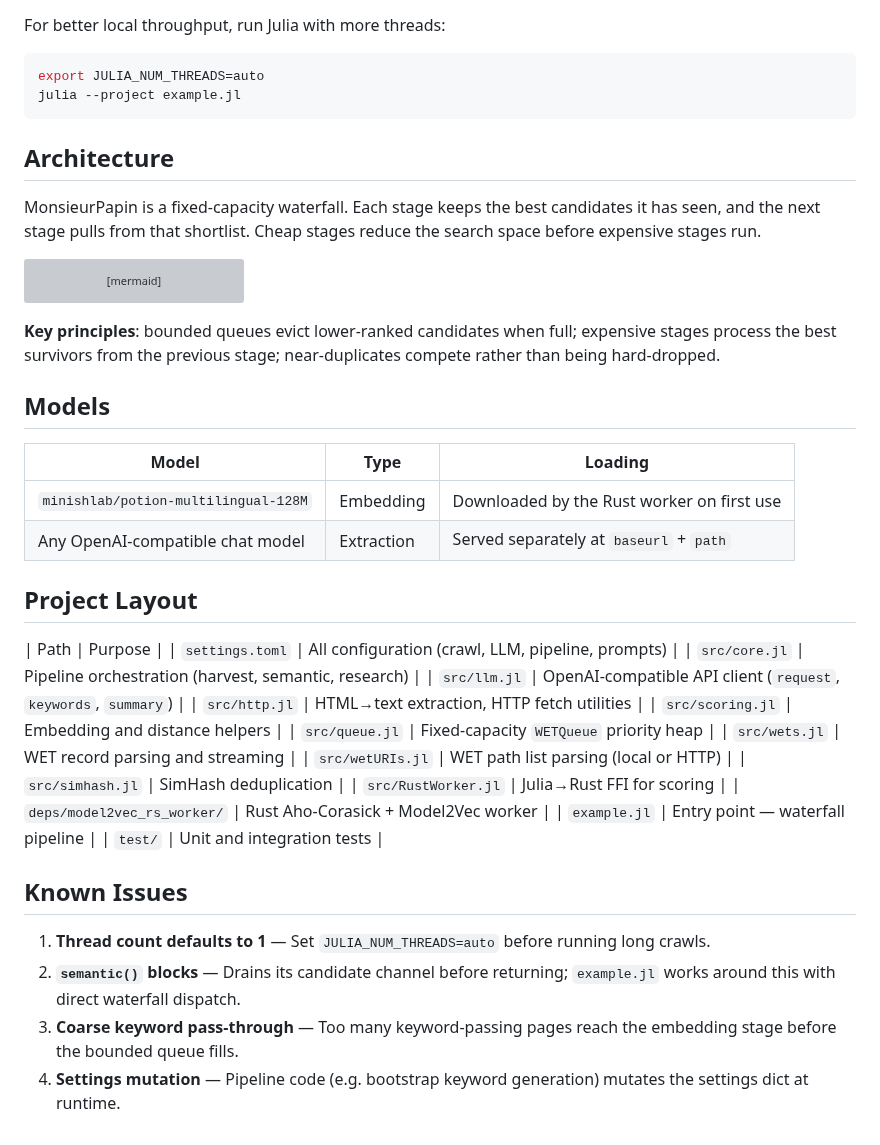
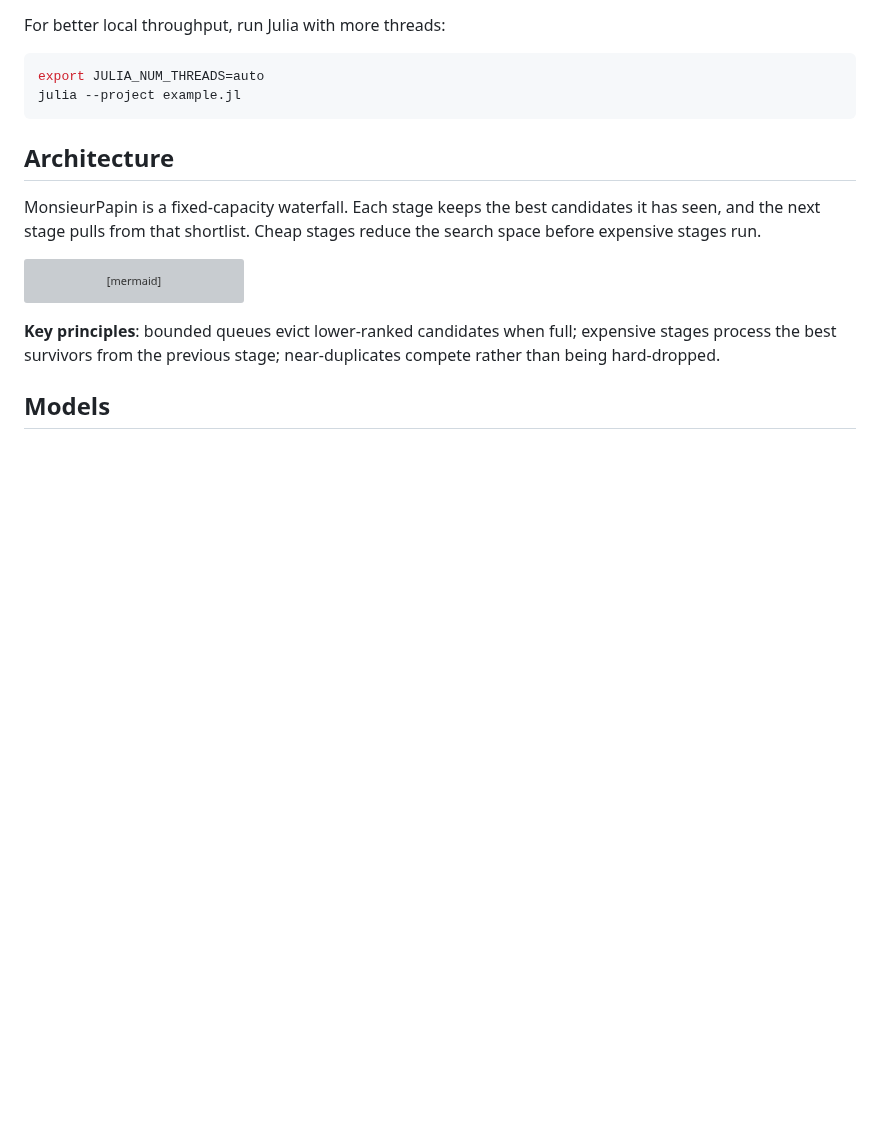
Before and after one commit to D3MZ/MonsieurPapin.jl, a Markdown page: README.md, the part around the change. Rendered like a GitHub page; blank space fills up the shorter version; grey boxes are pictures that could not be loaded.

Commit message:
remove Project Layout table and Known Issues section from README

```diff
--- a/README.md
+++ b/README.md
@@ -106,34 +106,3 @@ flowchart TD
 
 
 ## Models
-
-| Model | Type | Loading |
-| --- | --- | --- |
-| `minishlab/potion-multilingual-128M` | Embedding | Downloaded by the Rust worker on first use |
-| Any OpenAI-compatible chat model | Extraction | Served separately at `baseurl` + `path` |
-
-## Project Layout
-
-| Path | Purpose |
-| `settings.toml` | All configuration (crawl, LLM, pipeline, prompts) |
-| `src/core.jl` | Pipeline orchestration (harvest, semantic, research) |
-| `src/llm.jl` | OpenAI-compatible API client (`request`, `keywords`, `summary`) |
-| `src/http.jl` | HTML→text extraction, HTTP fetch utilities |
-| `src/scoring.jl` | Embedding and distance helpers |
-| `src/queue.jl` | Fixed-capacity `WETQueue` priority heap |
-| `src/wets.jl` | WET record parsing and streaming |
-| `src/wetURIs.jl` | WET path list parsing (local or HTTP) |
-| `src/simhash.jl` | SimHash deduplication |
-| `src/RustWorker.jl` | Julia→Rust FFI for scoring |
-| `deps/model2vec_rs_worker/` | Rust Aho-Corasick + Model2Vec worker |
-| `example.jl` | Entry point — waterfall pipeline |
-| `test/` | Unit and integration tests |
-
-
-
-## Known Issues
-
-1. **Thread count defaults to 1** — Set `JULIA_NUM_THREADS=auto` before running long crawls.
-2. **`semantic()` blocks** — Drains its candidate channel before returning; `example.jl` works around this with direct waterfall dispatch.
-3. **Coarse keyword pass-through** — Too many keyword-passing pages reach the embedding stage before the bounded queue fills.
-4. **Settings mutation** — Pipeline code (e.g. bootstrap keyword generation) mutates the settings dict at runtime.
```
